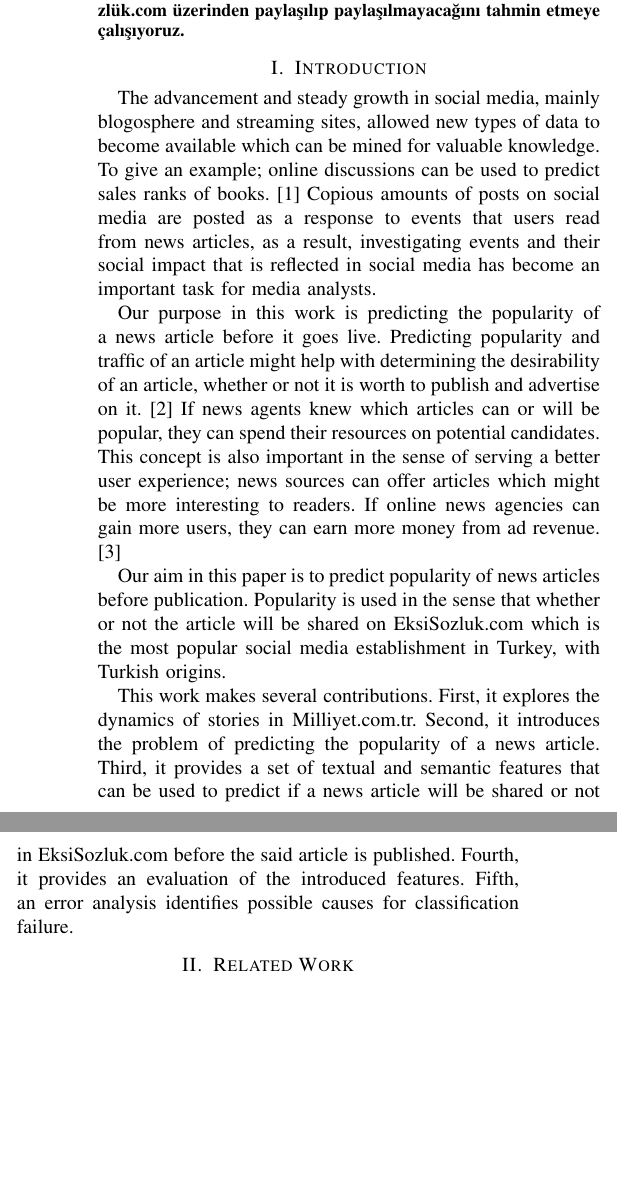
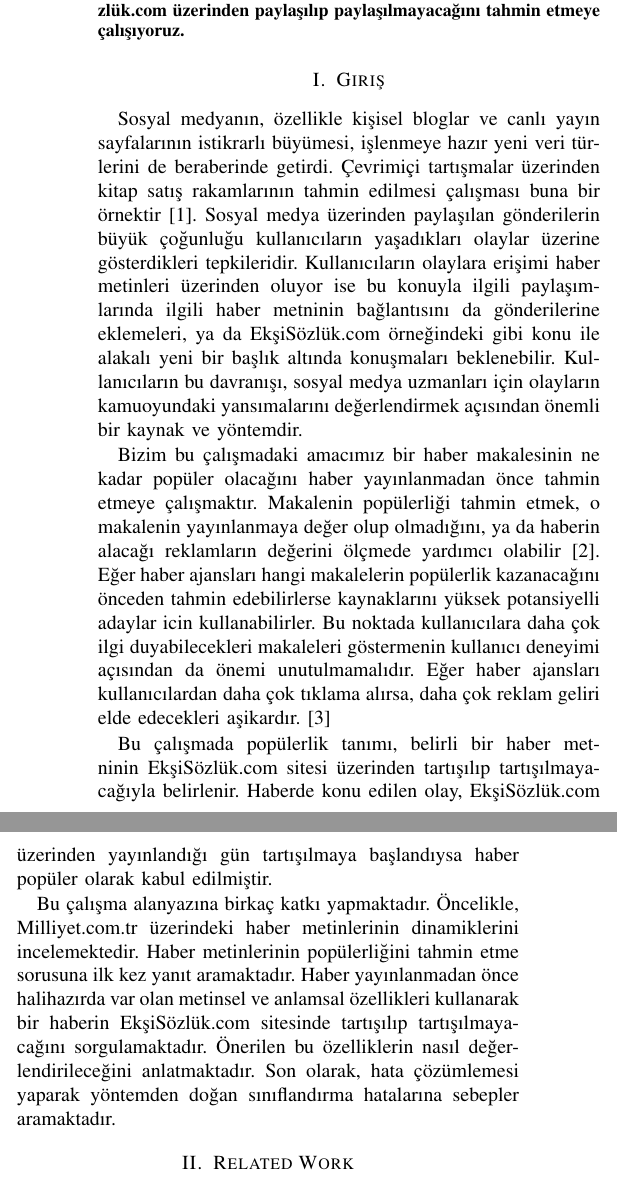
Before and after one commit to yigitsever/BIL614-Project, a LaTeX paper (BIL614 Project Report/bare_conf.tex): two parts of the columns of page 1 of 3, joined at a grey line, cut so that both start at the same text, the shorter picture padded with empty space. Compiled offline with pdfLaTeX.

Commit message:
Translated Introduction

```diff
--- a/BIL614 Project Report/bare_conf.tex
+++ b/BIL614 Project Report/bare_conf.tex
@@ -181,16 +181,15 @@ Email: yigitsever94@gmail.com}}
 Haber kaynakları her gün birçok haber makalesi yayınlamakta ancak yayınlanan bu metinlerin oldukça küçük bir bölümü okuyucuların ilgisini çekip popüler olabilmektedir. Popülerlik bir makalenin aldığı tıklanma sayısı aracılığıyla ölçülebilse de kullanıcıların ilgi duydukları haberleri sosyal medya aracılığıyla paylaşıp bir nevi bu metinlerin popülerliği konusunda oy kullanabildikleri fikri göz önüne alındığında popülerliği ölçmek için yenilikçi yöntemler kullanılabileceği anlaşılır. Bu çalışmada, Milliyet.com.tr üzerinden paylaşılan haberlerin, Türkçe sosyal medya ve tartışma platformu EkşiSözlük.com üzerinden paylaşılıp paylaşılmayacağını tahmin etmeye çalışıyoruz.
 \end{abstract}
 
-\section{Introduction}
-% no \IEEEPARstart
+\section{Giriş}
 
-The advancement and steady growth in social media, mainly blogosphere and streaming sites, allowed new types of data to become available which can be mined for valuable knowledge. To give an example; online discussions can be used to predict sales ranks of books.\cite{gruhl_predictive_2005} Copious amounts of posts on social media are posted as a response to events that users read from news articles, as a result, investigating events and their social impact that is reflected in social media has become an important task for media analysts.
+Sosyal medyanın, özellikle kişisel bloglar ve canlı yayın sayfalarının istikrarlı büyümesi, işlenmeye hazır yeni veri türlerini de beraberinde getirdi. Çevrimiçi tartışmalar üzerinden kitap satış rakamlarının tahmin edilmesi çalışması buna bir örnektir \cite{gruhl_predictive_2005}. Sosyal medya üzerinden paylaşılan gönderilerin büyük çoğunluğu kullanıcıların yaşadıkları olaylar üzerine gösterdikleri tepkileridir. Kullanıcıların olaylara erişimi haber metinleri üzerinden oluyor ise bu konuyla ilgili paylaşımlarında ilgili haber metninin bağlantısını da gönderilerine eklemeleri, ya da EkşiSözlük.com örneğindeki gibi konu ile alakalı yeni bir başlık altında konuşmaları beklenebilir. Kullanıcıların bu davranışı, sosyal medya uzmanları için olayların kamuoyundaki yansımalarını değerlendirmek açısından önemli bir kaynak ve yöntemdir.
 
-Our purpose in this work is predicting the popularity of a news article before it goes live. Predicting popularity and traffic of an article might help with determining the desirability of an article, whether or not it is worth to publish and advertise on it. \cite{phukan_feasibility_2016} If news agents knew which articles can or will be popular, they can spend their resources on potential candidates. This concept is also important in the sense of serving a better user experience; news sources can offer articles which might be more interesting to readers. If online news agencies can gain more users, they can earn more money from ad revenue.\cite{bandari_pulse_2012}
+Bizim bu çalışmadaki amacımız bir haber makalesinin ne kadar popüler olacağını haber yayınlanmadan önce tahmin etmeye çalışmaktır. Makalenin popülerliği tahmin etmek, o makalenin yayınlanmaya değer olup olmadığını, ya da haberin alacağı reklamların değerini ölçmede yardımcı olabilir \cite{phukan_feasibility_2016}. Eğer haber ajansları hangi makalelerin popülerlik kazanacağını önceden tahmin edebilirlerse kaynaklarını yüksek potansiyelli adaylar icin kullanabilirler. Bu noktada kullanıcılara daha çok ilgi duyabilecekleri makaleleri göstermenin kullanıcı deneyimi açısından da önemi unutulmamalıdır. Eğer haber ajansları kullanıcılardan daha çok tıklama alırsa, daha çok reklam geliri elde edecekleri aşikardır. \cite{bandari_pulse_2012}
 
-Our aim in this paper is to predict popularity of news articles before publication. Popularity is used in the sense that whether or not the article will be shared on EksiSozluk.com which is the most popular social media establishment in Turkey, with Turkish origins.
+Bu çalışmada popülerlik tanımı, belirli bir haber metninin EkşiSözlük.com sitesi üzerinden tartışılıp tartışılmayacağıyla belirlenir. Haberde konu edilen olay, EkşiSözlük.com üzerinden yayınlandığı gün tartışılmaya başlandıysa haber popüler olarak kabul edilmiştir.
 
-This work makes several contributions. First, it explores the dynamics of stories in  Milliyet.com.tr. Second, it introduces the problem of predicting the popularity of a news article. Third, it provides a set of textual and semantic features that can be used to predict if a news article will be shared or not in EksiSozluk.com before the said article is published. Fourth, it provides an evaluation of the introduced features. Fifth, an error analysis identifies possible causes for classification failure.
+Bu çalışma alanyazına birkaç katkı yapmaktadır. Öncelikle, Milliyet.com.tr üzerindeki haber metinlerinin dinamiklerini incelemektedir. Haber metinlerinin popülerliğini tahmin etme sorusuna ilk kez yanıt aramaktadır. Haber yayınlanmadan önce halihazırda var olan metinsel ve anlamsal özellikleri kullanarak bir haberin EkşiSözlük.com sitesinde tartışılıp tartışılmayacağını sorgulamaktadır. Önerilen bu özelliklerin nasıl değerlendirileceğini anlatmaktadır. Son olarak, hata çözümlemesi yaparak yöntemden doğan sınıflandırma hatalarına sebepler aramaktadır.
 
 
 \section{Related Work}
```
